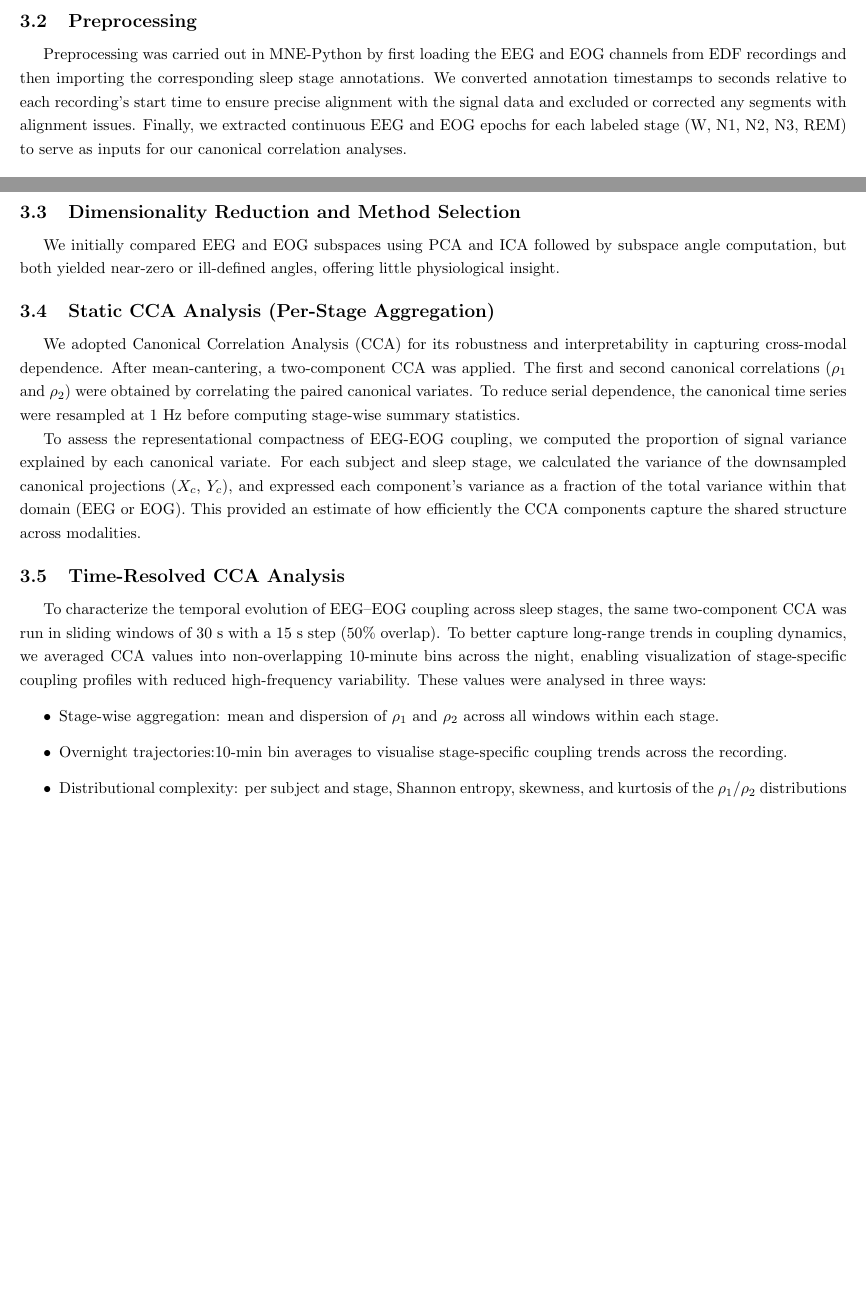
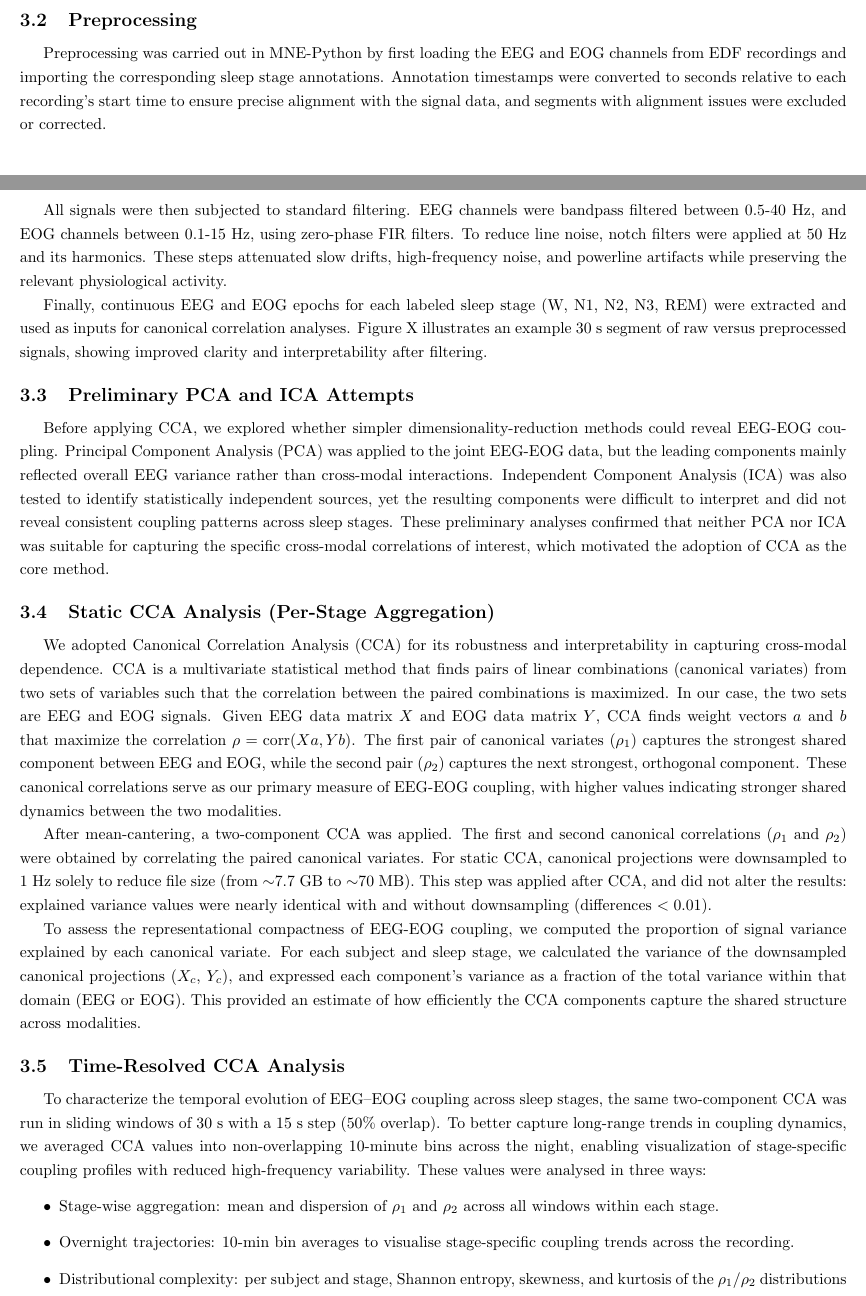
Before and after one commit to Eager1Beaver/bespace, a LaTeX document (report/report.tex): two parts of pages 1 and 2 of 5 before the commit and two parts of pages 1 and 2 of 6 after it, joined at a grey line, cut so that both start at the same text, the shorter picture padded with empty space. Compiled offline with pdfLaTeX.

Commit message:
updated report

```diff
--- a/report/report.tex
+++ b/report/report.tex
@@ -25,16 +25,21 @@ In this study, we seek to quantify this shared subspace across sleep stages by e
 Data for this study were drawn from 29 adult participants in the APPLES dataset. For each subject, we analyzed four bipolar EEG channels (C3-M2, C4-M1, O1-M2, O2-M1) alongside two EOG channels (LOC and ROC), with all recordings segmented according to the five sleep stages: Wake (W), N1, N2, N3 and REM (R).
 
 \subsection{Preprocessing}
+Preprocessing was carried out in MNE-Python by first loading the EEG and EOG channels from EDF recordings and importing the corresponding sleep stage annotations. Annotation timestamps were converted to seconds relative to each recording's start time to ensure precise alignment with the signal data, and segments with alignment issues were excluded or corrected.
 
-Preprocessing was carried out in MNE-Python by first loading the EEG and EOG channels from EDF recordings and then importing the corresponding sleep stage annotations. We converted annotation timestamps to seconds relative to each recording's start time to ensure precise alignment with the signal data and excluded or corrected any segments with alignment issues. Finally, we extracted continuous EEG and EOG epochs for each labeled stage (W, N1, N2, N3, REM) to serve as inputs for our canonical correlation analyses.
+All signals were then subjected to standard filtering. EEG channels were bandpass filtered between 0.5-40~Hz, and EOG channels between 0.1-15~Hz, using zero-phase FIR filters. To reduce line noise, notch filters were applied at 50~Hz and its harmonics. These steps attenuated slow drifts, high-frequency noise, and powerline artifacts while preserving the relevant physiological activity.
 
-\subsection{Dimensionality Reduction and Method Selection}
+Finally, continuous EEG and EOG epochs for each labeled sleep stage (W, N1, N2, N3, REM) were extracted and used as inputs for canonical correlation analyses. Figure~X illustrates an example 30~s segment of raw versus preprocessed signals, showing improved clarity and interpretability after filtering.
 
-We initially compared EEG and EOG subspaces using PCA and ICA followed by subspace angle computation, but both yielded near-zero or ill-defined angles, offering little physiological insight.
+\subsection{Preliminary PCA and ICA Attempts}
+
+Before applying CCA, we explored whether simpler dimensionality-reduction methods could reveal EEG-EOG coupling. Principal Component Analysis (PCA) was applied to the joint EEG-EOG data, but the leading components mainly reflected overall EEG variance rather than cross-modal interactions. Independent Component Analysis (ICA) was also tested to identify statistically independent sources, yet the resulting components were difficult to interpret and did not reveal consistent coupling patterns across sleep stages. These preliminary analyses confirmed that neither PCA nor ICA was suitable for capturing the specific cross-modal correlations of interest, which motivated the adoption of CCA as the core method.
 
 \subsection{Static CCA Analysis (Per-Stage Aggregation)}
 
-We adopted Canonical Correlation Analysis (CCA) for its robustness and interpretability in capturing cross-modal dependence. After mean-cantering, a two-component CCA was applied. The first and second canonical correlations ($\rho_1$ and $\rho_2$) were obtained by correlating the paired canonical variates. To reduce serial dependence, the canonical time series were resampled at 1 Hz before computing stage-wise summary statistics.
+We adopted Canonical Correlation Analysis (CCA) for its robustness and interpretability in capturing cross-modal dependence. CCA is a multivariate statistical method that finds pairs of linear combinations (canonical variates) from two sets of variables such that the correlation between the paired combinations is maximized. In our case, the two sets are EEG and EOG signals. Given EEG data matrix $X$ and EOG data matrix $Y$, CCA finds weight vectors $a$ and $b$ that maximize the correlation $\rho = \mathrm{corr}(Xa, Yb)$. The first pair of canonical variates ($\rho_1$) captures the strongest shared component between EEG and EOG, while the second pair ($\rho_2$) captures the next strongest, orthogonal component. These canonical correlations serve as our primary measure of EEG-EOG coupling, with higher values indicating stronger shared dynamics between the two modalities.
+
+After mean-cantering, a two-component CCA was applied. The first and second canonical correlations ($\rho_1$ and $\rho_2$) were obtained by correlating the paired canonical variates. For static CCA, canonical projections were downsampled to 1~Hz solely to reduce file size (from $\sim$7.7~GB to $\sim$70~MB). This step was applied after CCA, and did not alter the results: explained variance values were nearly identical with and without downsampling (differences $<0.01$). %To reduce serial dependence, the canonical time series were resampled at 1 Hz before computing stage-wise summary statistics.
 
 To assess the representational compactness of EEG-EOG coupling, we computed the proportion of signal variance explained by each canonical variate. For each subject and sleep stage, we calculated the variance of the downsampled canonical projections ($X_c$, $Y_c$), and expressed each component's variance as a fraction of the total variance within that domain (EEG or EOG). This provided an estimate of how efficiently the CCA components capture the shared structure across modalities.
 
```
Also changed, not shown: report/report.bbl, report/report.pdf, report/report.tex (11 more changed lines).
